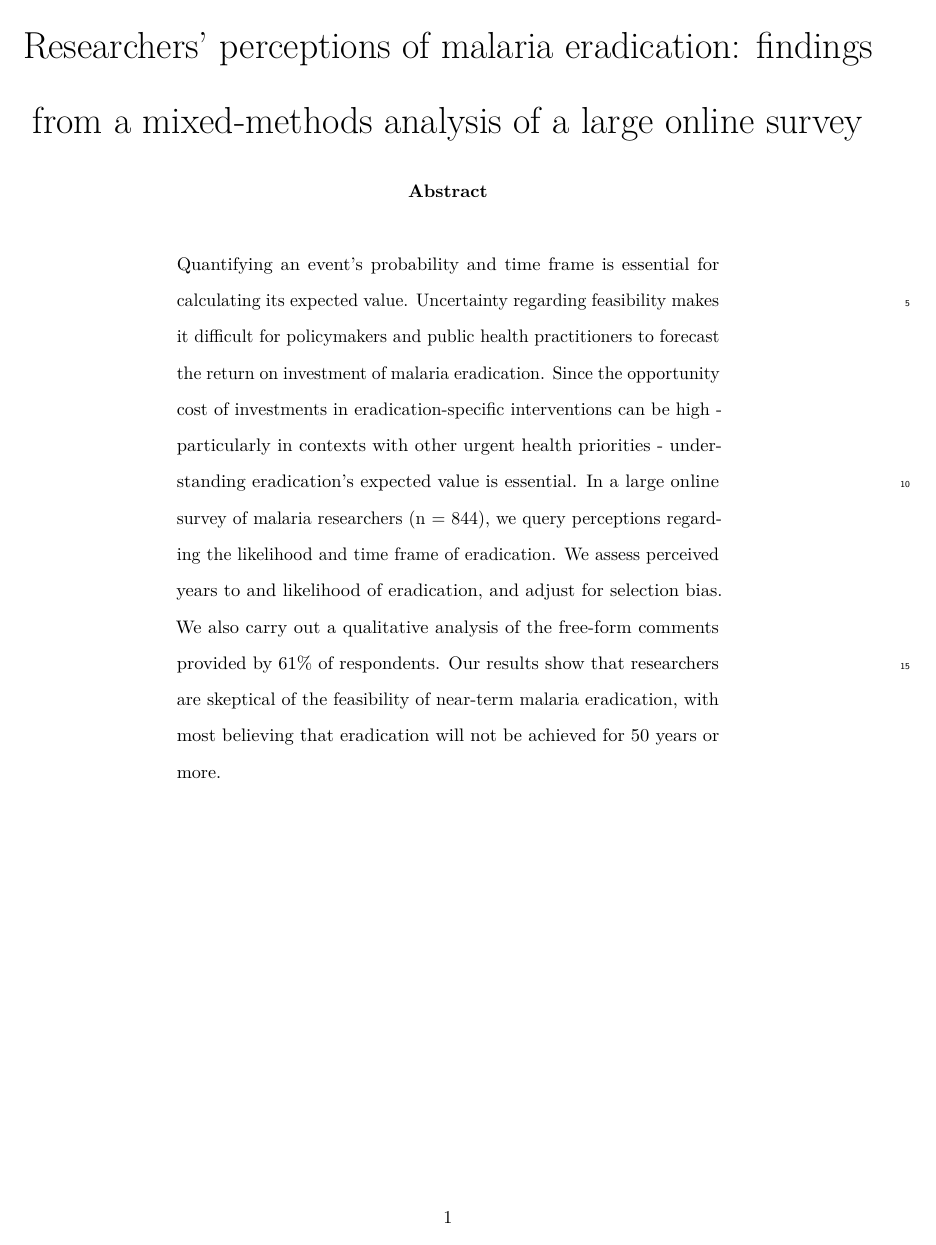
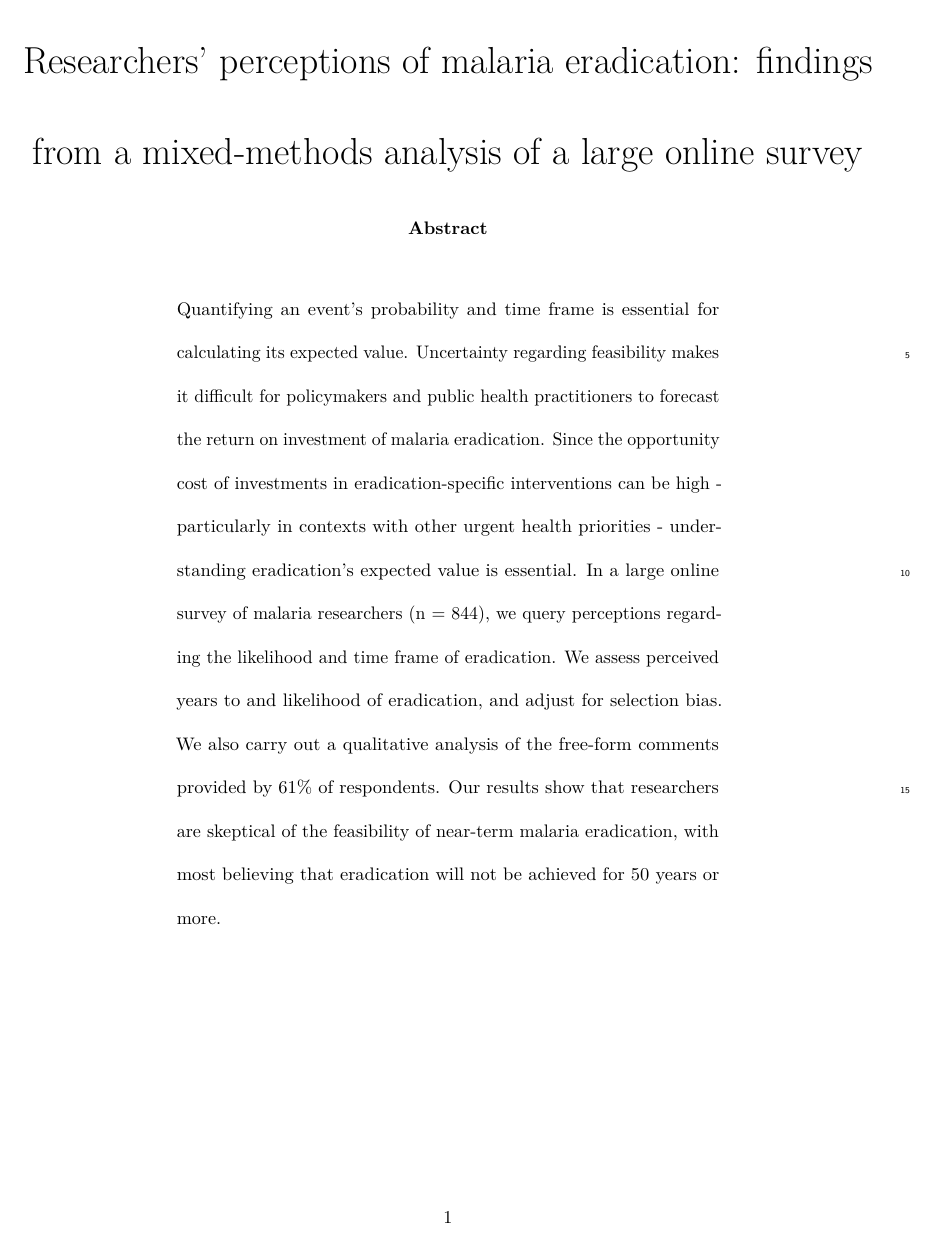
Before and after one commit to joebrew/malaria_survey, a LaTeX document (paper.tex, which reads preamble.sty): page 1 of 18 before the commit and page 1 of 21 after it. Compiled offline with pdfLaTeX.

Commit message:
triple spacing

```diff
--- a/paper.tex
+++ b/paper.tex
@@ -115,7 +115,9 @@ mixed-methods analysis of a large online survey}
 \usepackage{soul}
 
 \usepackage{setspace}
-\doublespacing
+\newcommand{\triplespacing}{\setstretch {2}}
+
+\triplespacing
 
 \usepackage[right, modulo]{lineno}
 \linenumbers
--- a/preamble.sty
+++ b/preamble.sty
@@ -31,7 +31,9 @@
 \usepackage{soul}
 
 \usepackage{setspace}
-\doublespacing
+\newcommand{\triplespacing}{\setstretch {2}}
+
+\triplespacing
 
 \usepackage[right, modulo]{lineno}
 \linenumbers
```
Also changed, not shown: paper.pdf, paper_files/figure-latex/unnamed-chunk-10-1.pdf, paper_files/figure-latex/unnamed-chunk-3-1.pdf, paper_files/figure-latex/unnamed-chunk-4-1.pdf.
